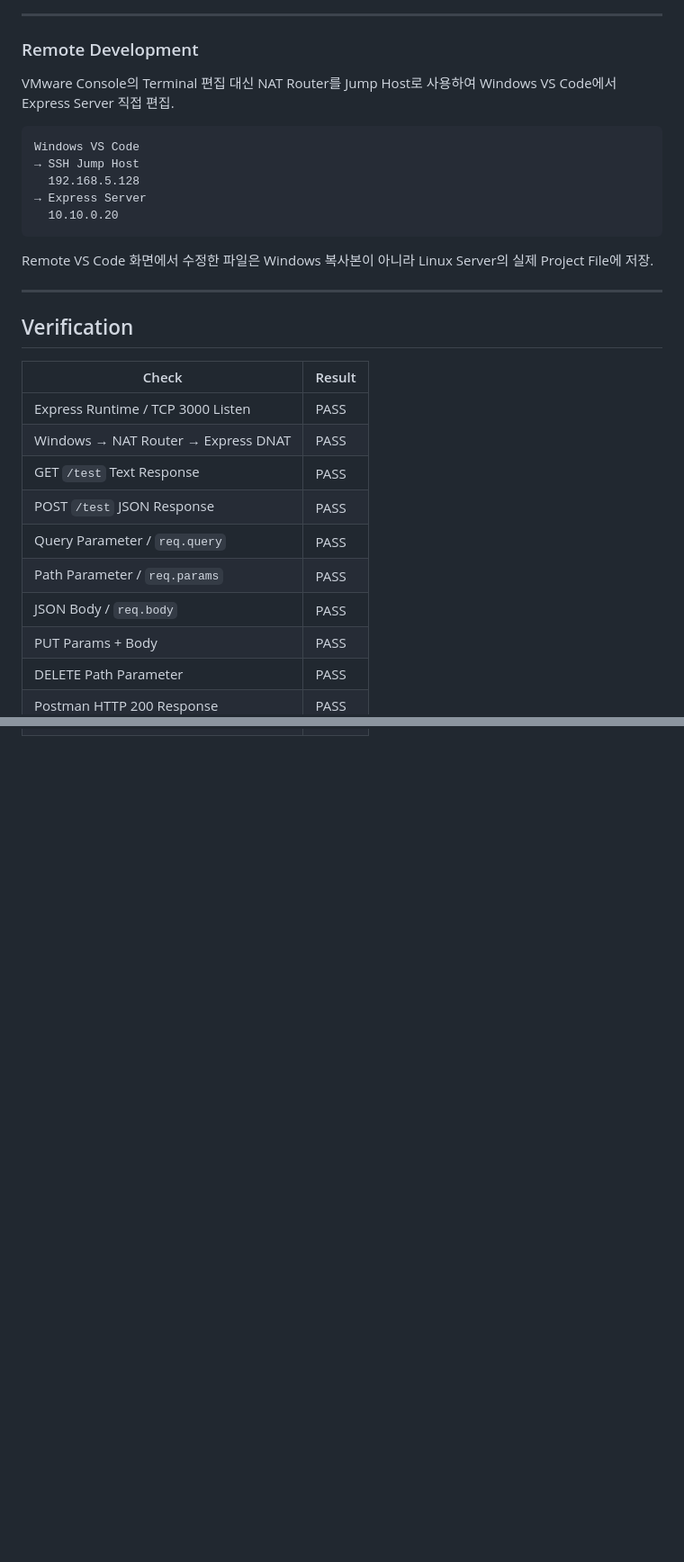
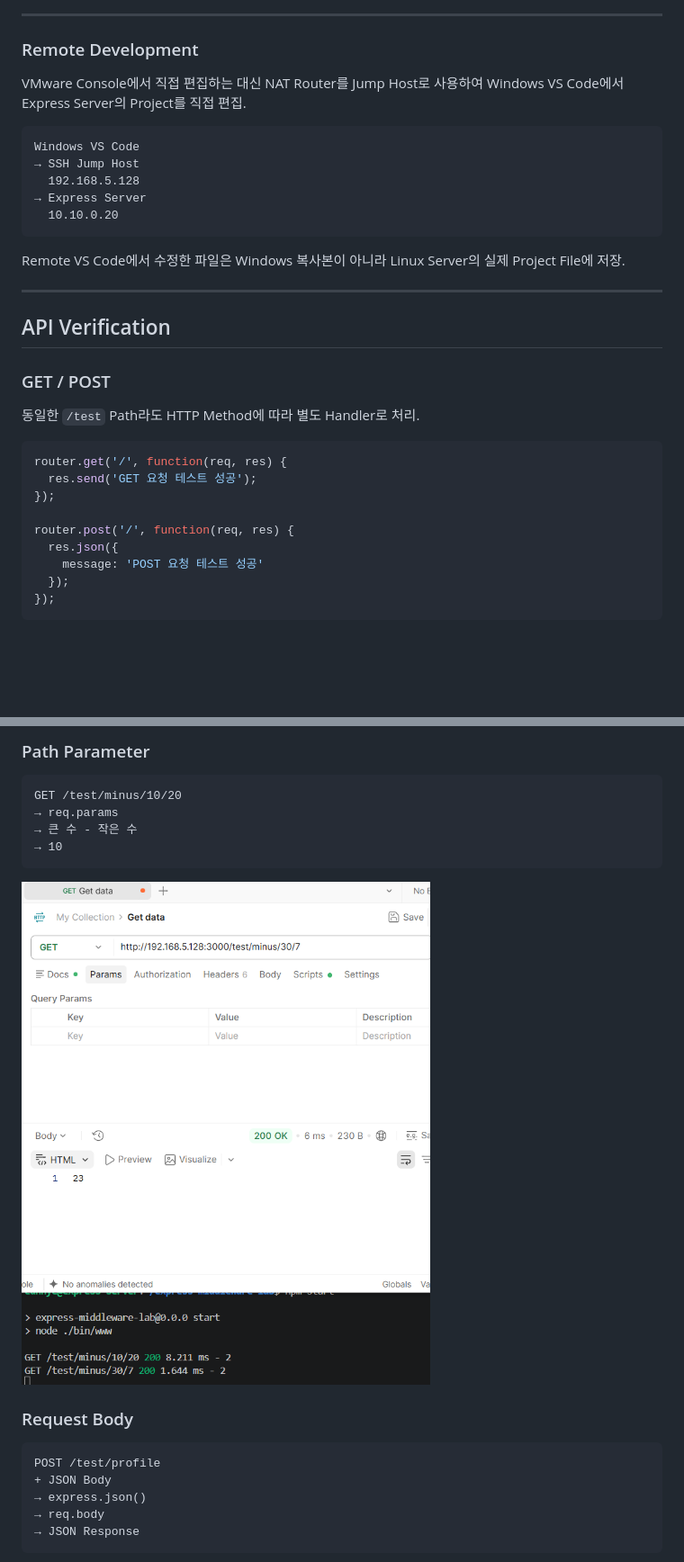
Before and after one commit to Eunhye-yoo/fullstack-integration-lab, a Markdown page: 03-express-rest-api-middleware/README.md, 2 parts joined by grey strips. Shown at 90% size. Drawn GitHub-style; blank space fills up the shorter version.

````diff
--- a/03-express-rest-api-middleware/README.md
+++ b/03-express-rest-api-middleware/README.md
@@ -192,7 +163,7 @@ Windows Postman
 
 ### Remote Development
 
-VMware Console의 Terminal 편집 대신 NAT Router를 Jump Host로 사용하여 Windows VS Code에서 Express Server 직접 편집.
+VMware Console에서 직접 편집하는 대신 NAT Router를 Jump Host로 사용하여 Windows VS Code에서 Express Server의 Project를 직접 편집.
 
 ```text
 Windows VS Code
@@ -202,21 +173,25 @@ Windows VS Code
   10.10.0.20
 ```
 
-Remote VS Code 화면에서 수정한 파일은 Windows 복사본이 아니라 Linux Server의 실제 Project File에 저장.
+Remote VS Code에서 수정한 파일은 Windows 복사본이 아니라 Linux Server의 실제 Project File에 저장.
 
 ---
 
-## Verification
+## API Verification
 
-| Check | Result |
-|---|---|
-| Express Runtime / TCP 3000 Listen | PASS |
-| Windows → NAT Router → Express DNAT | PASS |
-| GET `/test` Text Response | PASS |
-| POST `/test` JSON Response | PASS |
-| Query Parameter / `req.query` | PASS |
-| Path Parameter / `req.params` | PASS |
-| JSON Body / `req.body` | PASS |
-| PUT Params + Body | PASS |
-| DELETE Path Parameter | PASS |
-| Postman HTTP 200 Response | PASS |
+### GET / POST
+
+동일한 `/test` Path라도 HTTP Method에 따라 별도 Handler로 처리.
+
+```javascript
+router.get('/', function(req, res) {
+  res.send('GET 요청 테스트 성공');
+});
+
+router.post('/', function(req, res) {
+  res.json({
+    message: 'POST 요청 테스트 성공'
+  });
+});
+```
+
@@ -222,0 +213,21 @@ Remote VS Code 화면에서 수정한 파일은 Windows 복사본이 아니라 L
+### Path Parameter
+
+```text
+GET /test/minus/10/20
+→ req.params
+→ 큰 수 - 작은 수
+→ 10
+```
+
+![Path parameter API](./docs/images/07-path-param-minus-api.png)
+
+### Request Body
+
+```text
+POST /test/profile
++ JSON Body
+→ express.json()
+→ req.body
+→ JSON Response
+```
+
````
Also changed, not shown: other parts of 03-express-rest-api-middleware/README.md (+86 -52 lines).
